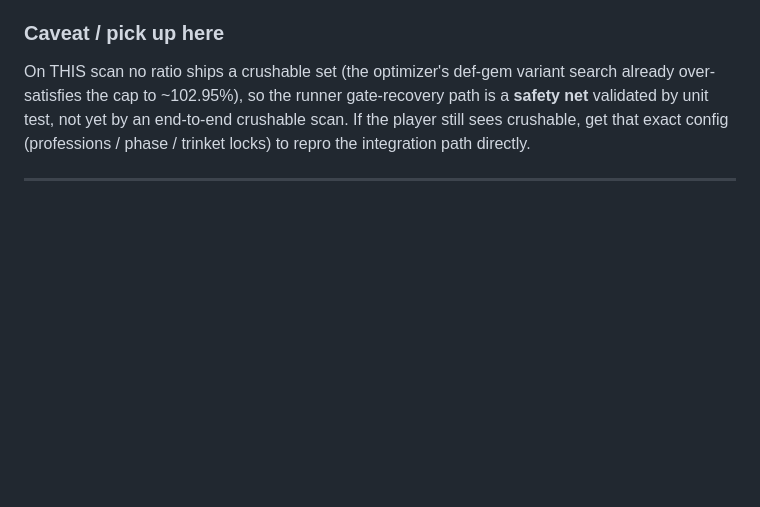
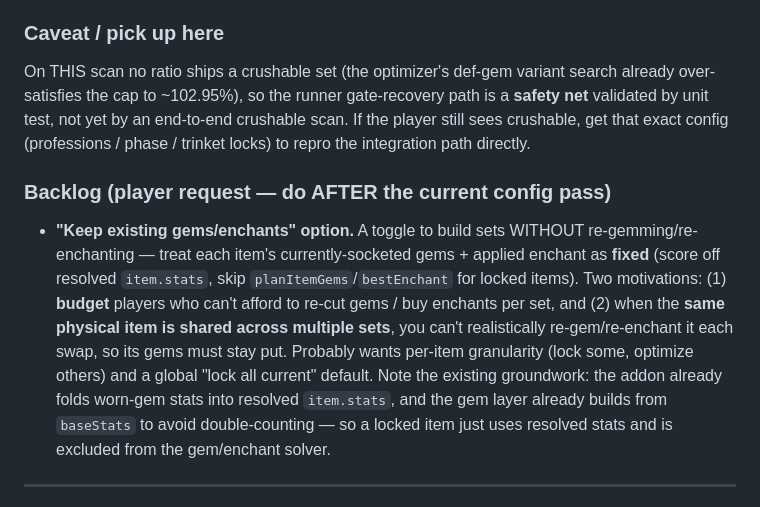
Before and after one commit to NPC6388/Lollerskates-Tankadin-Gear-Sim, a Markdown page: SESSION_LOG.md, the part around the change. Rendered like a GitHub page; blank space fills up the shorter version.

Commit message:
docs: backlog "keep existing gems/enchants" set-build option
Player request for after the current config pass: a toggle to build sets without
re-gemming/re-enchanting (budget players; items shared across sets that can't be
re-gemmed per swap). Treat locked items' resolved stats as fixed, skip the solver.

Co-Authored-By: Claude Opus 4.8 <noreply@anthropic.com>

```diff
--- a/SESSION_LOG.md
+++ b/SESSION_LOG.md
@@ -38,6 +38,18 @@ On THIS scan no ratio ships a crushable set (the optimizer's def-gem variant sea
 over-satisfies the cap to ~102.95%), so the runner gate-recovery path is a **safety net** validated
 by unit test, not yet by an end-to-end crushable scan. If the player still sees crushable, get that
 exact config (professions / phase / trinket locks) to repro the integration path directly.
+
+### Backlog (player request — do AFTER the current config pass)
+- **"Keep existing gems/enchants" option.** A toggle to build sets WITHOUT re-gemming/re-enchanting —
+  treat each item's currently-socketed gems + applied enchant as **fixed** (score off resolved
+  `item.stats`, skip `planItemGems`/`bestEnchant` for locked items). Two motivations: (1) **budget**
+  players who can't afford to re-cut gems / buy enchants per set, and (2) when the **same physical
+  item is shared across multiple sets**, you can't realistically re-gem/re-enchant it each swap, so
+  its gems must stay put. Probably wants per-item granularity (lock some, optimize others) and a
+  global "lock all current" default. Note the existing groundwork: the addon already folds worn-gem
+  stats into resolved `item.stats`, and the gem layer already builds from `baseStats` to avoid
+  double-counting — so a locked item just uses resolved stats and is excluded from the gem/enchant
+  solver.
 
 ---
 
```
